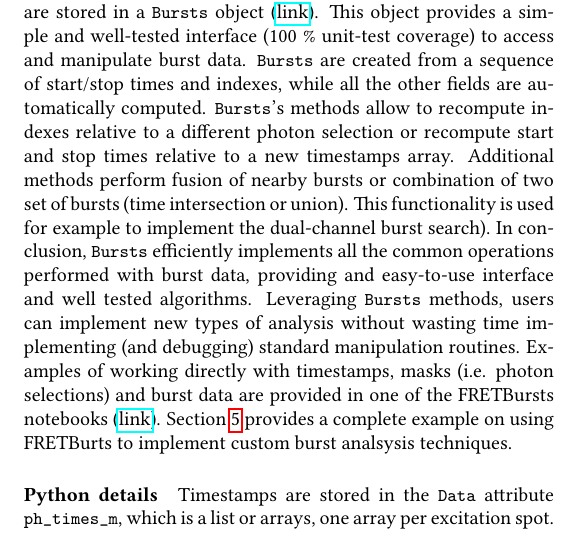
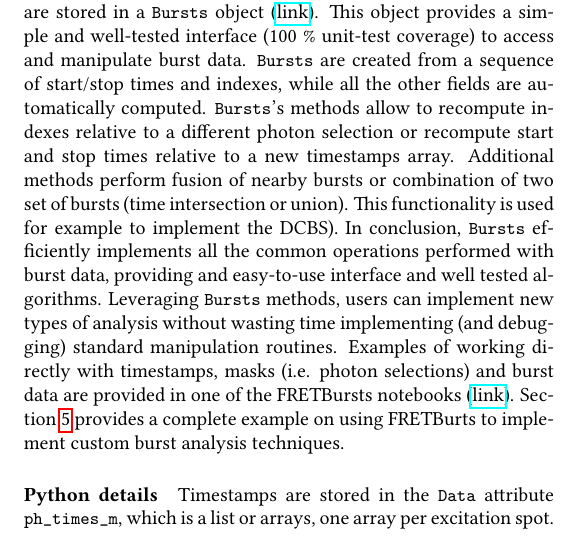
Before and after one commit to tritemio/fretbursts_paper, a LaTeX paper (main.tex, which reads Timestamps_and_burst_data.tex): part of one column of page 10 of 13, cut so that both start at the same text. Compiled offline with pdfLaTeX.

Commit message:
edited Timestamps_and_burst_data.tex

```diff
--- a/Timestamps_and_burst_data.tex
+++ b/Timestamps_and_burst_data.tex
@@ -14,7 +14,7 @@ computed. \verb|Bursts|'s methods allow to recompute indexes relative to a diffe
 selection or recompute start and stop times relative to a new timestamps array.
 Additional methods perform fusion of nearby bursts or combination of two set of bursts
 (time intersection or union). This functionality is used for example to implement
-the dual-channel burst search).
+the DCBS).
 In conclusion, \verb|Bursts| efficiently implements all the common operations performed
 with burst data, providing and easy-to-use interface and well tested algorithms.
 Leveraging \verb|Bursts| methods, users can implement new types of analysis without
@@ -22,7 +22,7 @@ wasting time implementing (and debugging) standard manipulation routines.
 Examples of working directly with timestamps, masks (i.e. photon selections) and
 burst data are provided in one of the FRETBursts notebooks (\href{http://nbviewer.jupyter.org/github/tritemio/FRETBursts_notebooks/blob/master/notebooks/Example%20-%20Working%20with%20timestamps%20and%20bursts.ipynb}{link}).
 Section~\ref{sec:bva} provides a complete example on using FRETBurts to implement
-custom burst analsysis techniques.
+custom burst analysis techniques.
 
 \paragraph{Python details}
 Timestamps are stored in the \verb|Data| attribute \verb|ph_times_m|, which is a list
```
